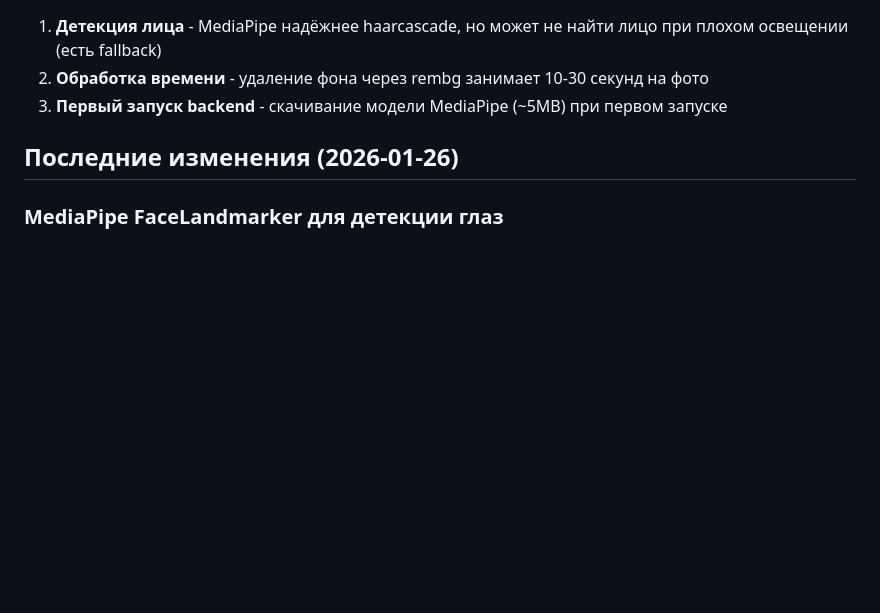
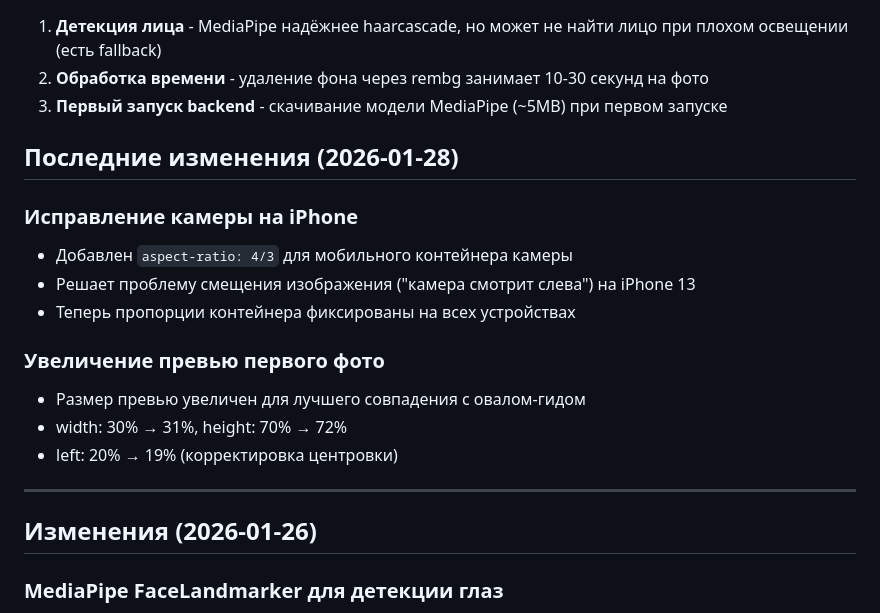
Before and after one commit to Fe0fan0v/photo-collage, a Markdown page: CONTEXT.md, the part around the change. Rendered like a GitHub page; blank space fills up the shorter version.

Commit message:
Update CONTEXT.md with iPhone camera fix
Co-Authored-By: Claude Opus 4.5 <noreply@anthropic.com>

```diff
--- a/CONTEXT.md
+++ b/CONTEXT.md
@@ -191,7 +191,21 @@ sudo certbot certificates
 2. **Обработка времени** - удаление фона через rembg занимает 10-30 секунд на фото
 3. **Первый запуск backend** - скачивание модели MediaPipe (~5MB) при первом запуске
 
-## Последние изменения (2026-01-26)
+## Последние изменения (2026-01-28)
+
+### Исправление камеры на iPhone
+- Добавлен `aspect-ratio: 4/3` для мобильного контейнера камеры
+- Решает проблему смещения изображения ("камера смотрит слева") на iPhone 13
+- Теперь пропорции контейнера фиксированы на всех устройствах
+
+### Увеличение превью первого фото
+- Размер превью увеличен для лучшего совпадения с овалом-гидом
+- width: 30% → 31%, height: 70% → 72%
+- left: 20% → 19% (корректировка центровки)
+
+---
+
+## Изменения (2026-01-26)
 
 ### MediaPipe FaceLandmarker для детекции глаз
 - Заменён haarcascade на MediaPipe FaceLandmarker (tasks API v0.10+)
```
